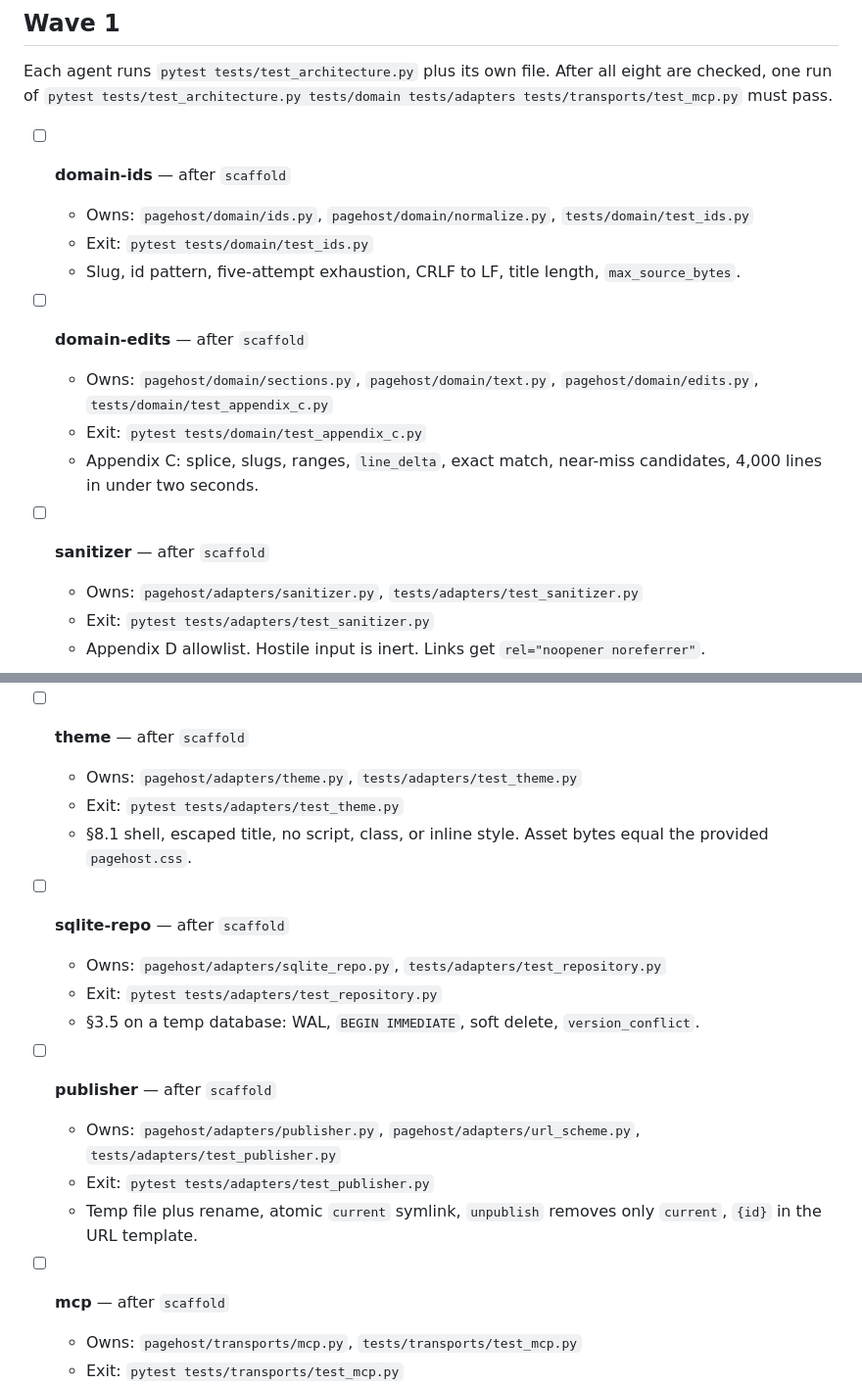
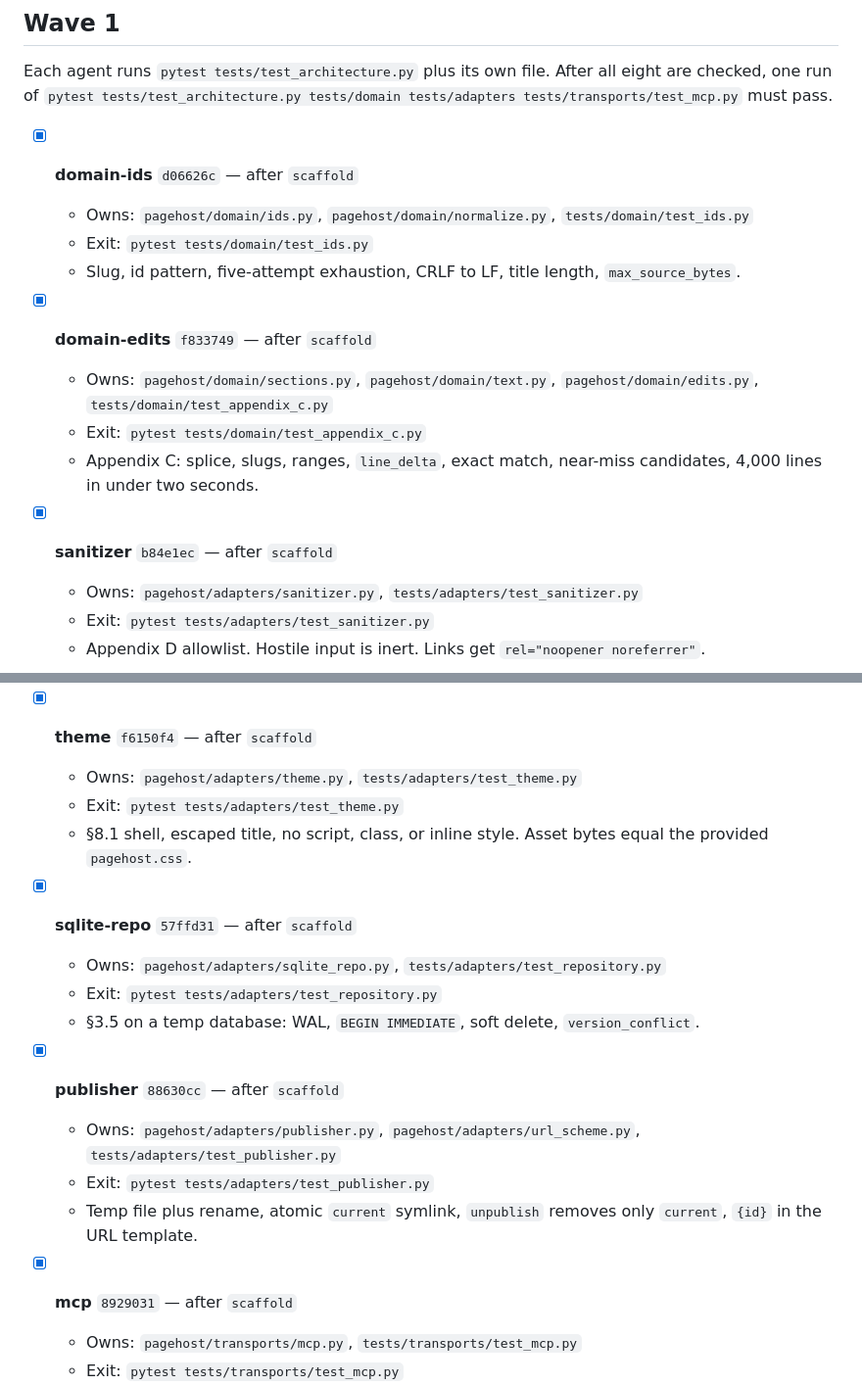
Before and after one commit to Suraj-Ram/pagehost, a Markdown page: IMPLEMENTATION.md, 2 parts joined by grey strips. Shown at 98% size. Rendered like a GitHub page.

Commit message:
Mark the merged Wave 1 tasks done.

```diff
--- a/IMPLEMENTATION.md
+++ b/IMPLEMENTATION.md
@@ -66,17 +66,17 @@ Critical path: `scaffold` → `domain-edits` → `app-service` → `bootstrap`
 
 Each agent runs `pytest tests/test_architecture.py` plus its own file. After all eight are checked, one run of `pytest tests/test_architecture.py tests/domain tests/adapters tests/transports/test_mcp.py` must pass.
 
-- [ ] **domain-ids** — after `scaffold`
+- [x] **domain-ids** `d06626c` — after `scaffold`
   - Owns: `pagehost/domain/ids.py`, `pagehost/domain/normalize.py`, `tests/domain/test_ids.py`
   - Exit: `pytest tests/domain/test_ids.py`
   - Slug, id pattern, five-attempt exhaustion, CRLF to LF, title length, `max_source_bytes`.
 
-- [ ] **domain-edits** — after `scaffold`
+- [x] **domain-edits** `f833749` — after `scaffold`
   - Owns: `pagehost/domain/sections.py`, `pagehost/domain/text.py`, `pagehost/domain/edits.py`, `tests/domain/test_appendix_c.py`
   - Exit: `pytest tests/domain/test_appendix_c.py`
   - Appendix C: splice, slugs, ranges, `line_delta`, exact match, near-miss candidates, 4,000 lines in under two seconds.
 
-- [ ] **sanitizer** — after `scaffold`
+- [x] **sanitizer** `b84e1ec` — after `scaffold`
   - Owns: `pagehost/adapters/sanitizer.py`, `tests/adapters/test_sanitizer.py`
   - Exit: `pytest tests/adapters/test_sanitizer.py`
   - Appendix D allowlist. Hostile input is inert. Links get `rel="noopener noreferrer"`.
@@ -86,22 +86,22 @@ Each agent runs `pytest tests/test_architecture.py` plus its own file. After all
   - Exit: `pytest tests/adapters/test_markdown.py`
   - CommonMark, GFM tables, strikethrough, `:::details` and `:::callout`, `headings()`, §4.3 warnings. Calls the sanitizer port. A passthrough double records that `clean()` ran.
 
-- [ ] **theme** — after `scaffold`
+- [x] **theme** `f6150f4` — after `scaffold`
   - Owns: `pagehost/adapters/theme.py`, `tests/adapters/test_theme.py`
   - Exit: `pytest tests/adapters/test_theme.py`
   - §8.1 shell, escaped title, no script, class, or inline style. Asset bytes equal the provided `pagehost.css`.
 
-- [ ] **sqlite-repo** — after `scaffold`
+- [x] **sqlite-repo** `57ffd31` — after `scaffold`
   - Owns: `pagehost/adapters/sqlite_repo.py`, `tests/adapters/test_repository.py`
   - Exit: `pytest tests/adapters/test_repository.py`
   - §3.5 on a temp database: WAL, `BEGIN IMMEDIATE`, soft delete, `version_conflict`.
 
-- [ ] **publisher** — after `scaffold`
+- [x] **publisher** `88630cc` — after `scaffold`
   - Owns: `pagehost/adapters/publisher.py`, `pagehost/adapters/url_scheme.py`, `tests/adapters/test_publisher.py`
   - Exit: `pytest tests/adapters/test_publisher.py`
   - Temp file plus rename, atomic `current` symlink, `unpublish` removes only `current`, `{id}` in the URL template.
 
-- [ ] **mcp** — after `scaffold`
+- [x] **mcp** `8929031` — after `scaffold`
   - Owns: `pagehost/transports/mcp.py`, `tests/transports/test_mcp.py`
   - Exit: `pytest tests/transports/test_mcp.py`
   - Eleven tools, Appendix A instructions, Appendix B descriptions, §6.3 shapes, §6.5 error JSON. Outline and `since` live here. Tests use a fake service.
```
